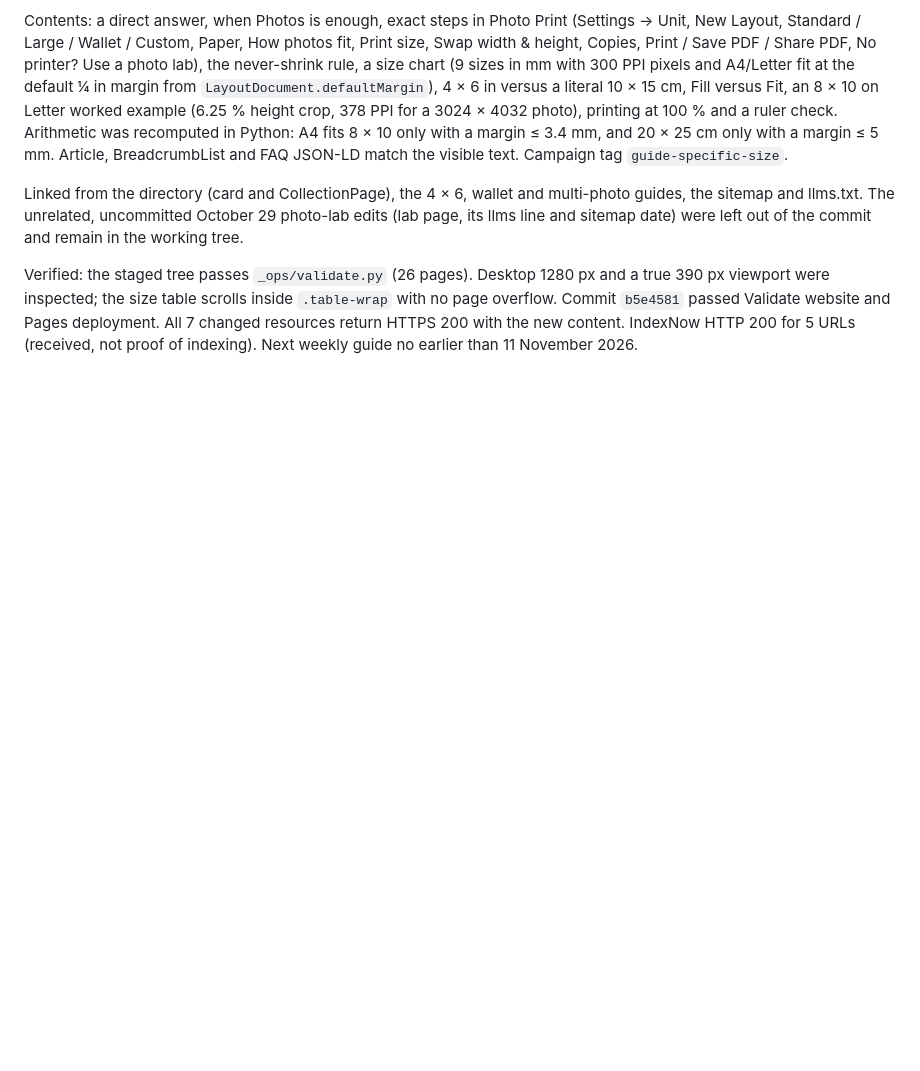
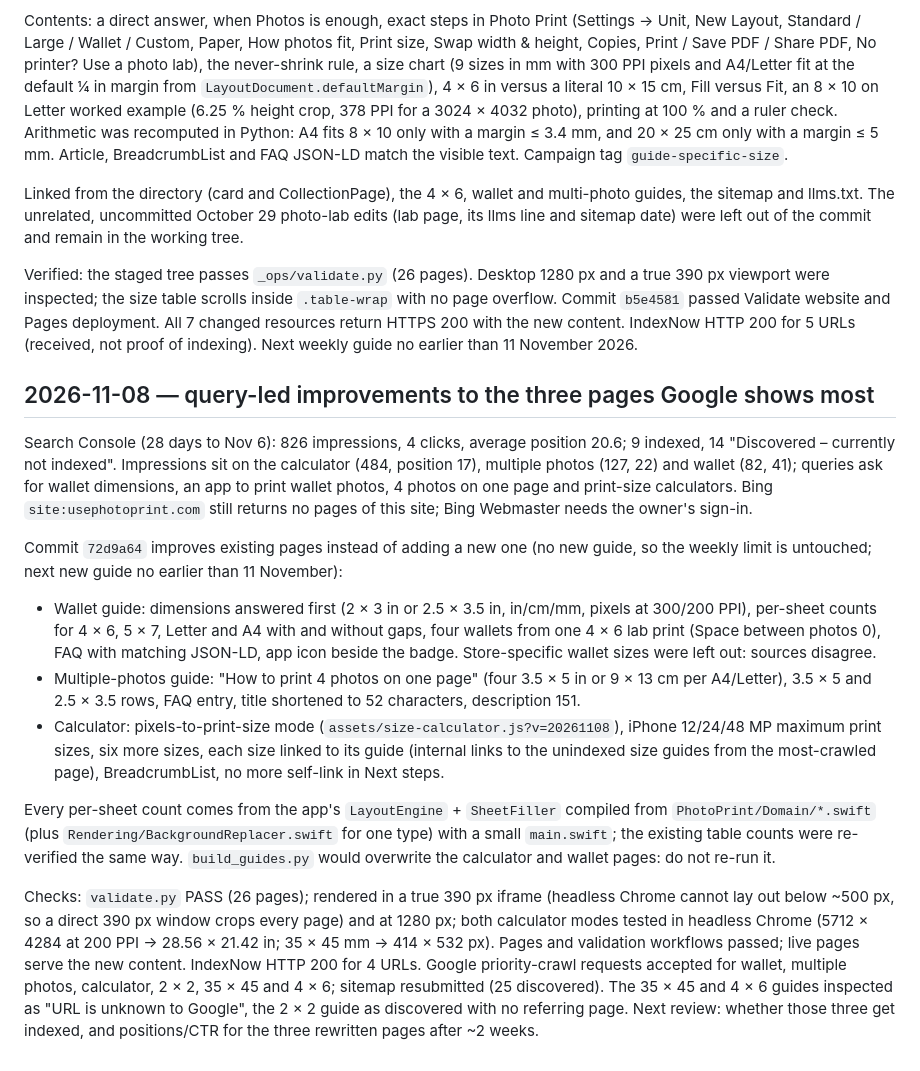
Before and after one commit to Atabany/photoprint-site, a Markdown page: _ops/SEO-PLAYBOOK.md, the part around the change. Rendered like a GitHub page; blank space fills up the shorter version.

Commit message:
Playbook: Nov 8 query-led page improvements and indexing requests
Co-Authored-By: Claude Opus 5.5 <noreply@anthropic.com>
Claude-Session: https://claude.ai/code/session_01UBE9k1b44XNHkeCzBQjJmC

```diff
--- a/_ops/SEO-PLAYBOOK.md
+++ b/_ops/SEO-PLAYBOOK.md
@@ -207,3 +207,32 @@ Contents: a direct answer, when Photos is enough, exact steps in Photo Print (Se
 Linked from the directory (card and CollectionPage), the 4 × 6, wallet and multi-photo guides, the sitemap and llms.txt. The unrelated, uncommitted October 29 photo-lab edits (lab page, its llms line and sitemap date) were left out of the commit and remain in the working tree.
 
 Verified: the staged tree passes `_ops/validate.py` (26 pages). Desktop 1280 px and a true 390 px viewport were inspected; the size table scrolls inside `.table-wrap` with no page overflow. Commit `b5e4581` passed Validate website and Pages deployment. All 7 changed resources return HTTPS 200 with the new content. IndexNow HTTP 200 for 5 URLs (received, not proof of indexing). Next weekly guide no earlier than 11 November 2026.
+
+## 2026-11-08 — query-led improvements to the three pages Google shows most
+
+Search Console (28 days to Nov 6): 826 impressions, 4 clicks, average position 20.6; 9 indexed, 14 "Discovered – currently not
+indexed". Impressions sit on the calculator (484, position 17), multiple photos (127, 22) and wallet (82, 41); queries ask for
+wallet dimensions, an app to print wallet photos, 4 photos on one page and print-size calculators. Bing `site:usephotoprint.com`
+still returns no pages of this site; Bing Webmaster needs the owner's sign-in.
+
+Commit `72d9a64` improves existing pages instead of adding a new one (no new guide, so the weekly limit is untouched; next new guide
+no earlier than 11 November):
+- Wallet guide: dimensions answered first (2 × 3 in or 2.5 × 3.5 in, in/cm/mm, pixels at 300/200 PPI), per-sheet counts for 4 × 6,
+  5 × 7, Letter and A4 with and without gaps, four wallets from one 4 × 6 lab print (Space between photos 0), FAQ with matching JSON-LD,
+  app icon beside the badge. Store-specific wallet sizes were left out: sources disagree.
+- Multiple-photos guide: "How to print 4 photos on one page" (four 3.5 × 5 in or 9 × 13 cm per A4/Letter), 3.5 × 5 and 2.5 × 3.5 rows,
+  FAQ entry, title shortened to 52 characters, description 151.
+- Calculator: pixels-to-print-size mode (`assets/size-calculator.js?v=20261108`), iPhone 12/24/48 MP maximum print sizes, six more
+  sizes, each size linked to its guide (internal links to the unindexed size guides from the most-crawled page), BreadcrumbList,
+  no more self-link in Next steps.
+
+Every per-sheet count comes from the app's `LayoutEngine` + `SheetFiller` compiled from `PhotoPrint/Domain/*.swift` (plus
+`Rendering/BackgroundReplacer.swift` for one type) with a small `main.swift`; the existing table counts were re-verified the same way.
+`build_guides.py` would overwrite the calculator and wallet pages: do not re-run it.
+
+Checks: `validate.py` PASS (26 pages); rendered in a true 390 px iframe (headless Chrome cannot lay out below ~500 px, so a direct
+390 px window crops every page) and at 1280 px; both calculator modes tested in headless Chrome (5712 × 4284 at 200 PPI → 28.56 ×
+21.42 in; 35 × 45 mm → 414 × 532 px). Pages and validation workflows passed; live pages serve the new content. IndexNow HTTP 200
+for 4 URLs. Google priority-crawl requests accepted for wallet, multiple photos, calculator, 2 × 2, 35 × 45 and 4 × 6; sitemap
+resubmitted (25 discovered). The 35 × 45 and 4 × 6 guides inspected as "URL is unknown to Google", the 2 × 2 guide as discovered with
+no referring page. Next review: whether those three get indexed, and positions/CTR for the three rewritten pages after ~2 weeks.
```
